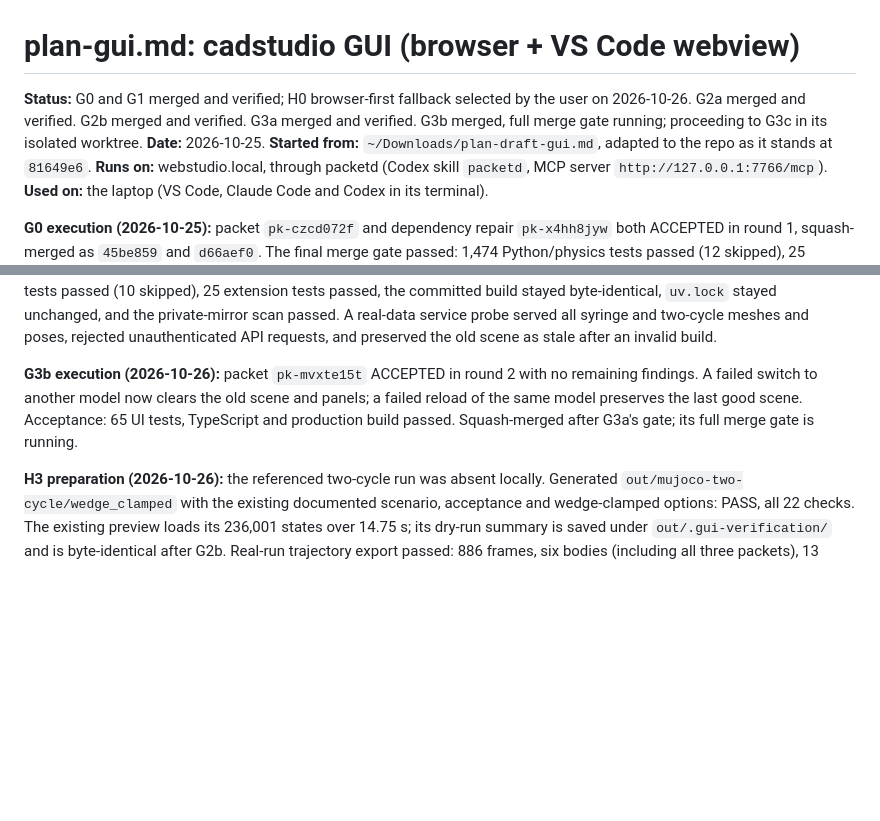
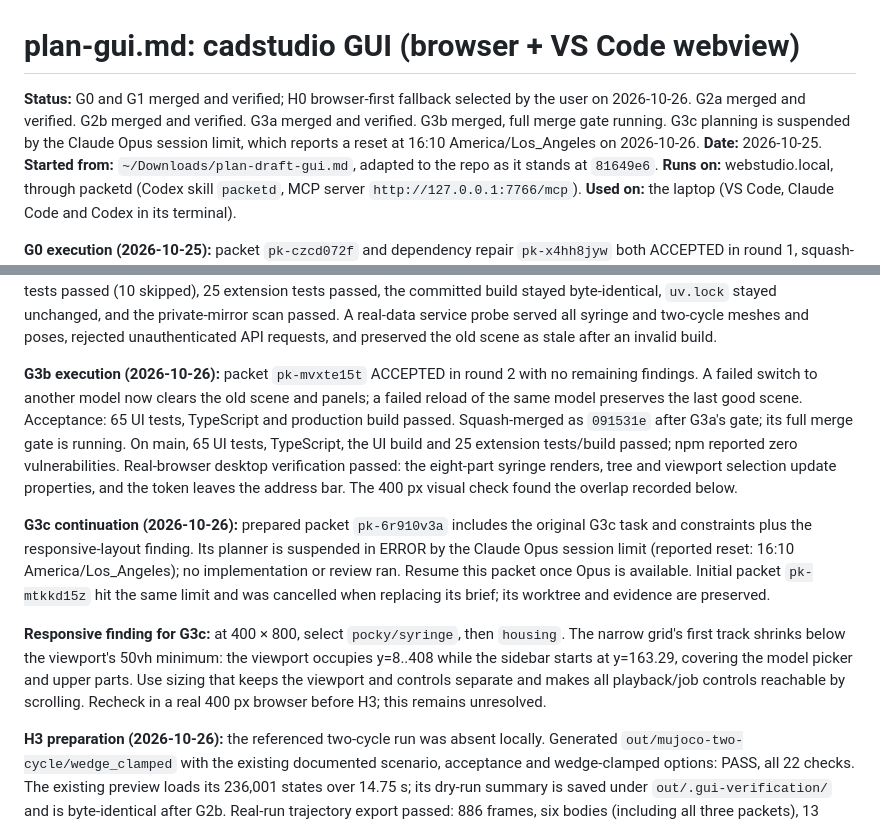
Before and after one commit to danillogical/cadstudio, a Markdown page: plan-gui.md, 2 parts joined by grey strips. Rendered like a GitHub page; blank space fills up the shorter version.

Commit message:
Record browser verification and the Opus quota blocker
Preserve the prepared G3c continuation and its measured 400-pixel layout finding. G3b full merge gate remains running.

```diff
--- a/plan-gui.md
+++ b/plan-gui.md
@@ -1,6 +1,6 @@
 # plan-gui.md: cadstudio GUI (browser + VS Code webview)
 
-**Status:** G0 and G1 merged and verified; H0 browser-first fallback selected by the user on 2026-10-26. G2a merged and verified. G2b merged and verified. G3a merged and verified. G3b merged, full merge gate running; proceeding to G3c in its isolated worktree.
+**Status:** G0 and G1 merged and verified; H0 browser-first fallback selected by the user on 2026-10-26. G2a merged and verified. G2b merged and verified. G3a merged and verified. G3b merged, full merge gate running. G3c planning is suspended by the Claude Opus session limit, which reports a reset at 16:10 America/Los_Angeles on 2026-10-26.
 **Date:** 2026-10-25.
 **Started from:** `~/Downloads/plan-draft-gui.md`, adapted to the repo as it stands at `81649e6`.
 **Runs on:** webstudio.local, through packetd (Codex skill `packetd`, MCP server `http://127.0.0.1:7766/mcp`).
@@ -38,7 +38,11 @@ What changed from the draft, after reading the repo:
 
 **G3a execution (2026-10-26):** packet `pk-5qvayr8b` ACCEPTED in round 2 with no remaining findings, squash-merged as `ce21c5c`. The round-1 cancellation race and checkout-dependent fallback-page test were fixed and covered by regressions. Acceptance: 20 service tests and 10 CLI/import-boundary tests passed. The full merge gate passed: 1,531 Python/physics tests passed (10 skipped), 25 extension tests passed, the committed build stayed byte-identical, `uv.lock` stayed unchanged, and the private-mirror scan passed. A real-data service probe served all syringe and two-cycle meshes and poses, rejected unauthenticated API requests, and preserved the old scene as stale after an invalid build.
 
-**G3b execution (2026-10-26):** packet `pk-mvxte15t` ACCEPTED in round 2 with no remaining findings. A failed switch to another model now clears the old scene and panels; a failed reload of the same model preserves the last good scene. Acceptance: 65 UI tests, TypeScript and production build passed. Squash-merged after G3a's gate; its full merge gate is running.
+**G3b execution (2026-10-26):** packet `pk-mvxte15t` ACCEPTED in round 2 with no remaining findings. A failed switch to another model now clears the old scene and panels; a failed reload of the same model preserves the last good scene. Acceptance: 65 UI tests, TypeScript and production build passed. Squash-merged as `091531e` after G3a's gate; its full merge gate is running. On main, 65 UI tests, TypeScript, the UI build and 25 extension tests/build passed; npm reported zero vulnerabilities. Real-browser desktop verification passed: the eight-part syringe renders, tree and viewport selection update properties, and the token leaves the address bar. The 400 px visual check found the overlap recorded below.
+
+**G3c continuation (2026-10-26):** prepared packet `pk-6r910v3a` includes the original G3c task and constraints plus the responsive-layout finding. Its planner is suspended in ERROR by the Claude Opus session limit (reported reset: 16:10 America/Los_Angeles); no implementation or review ran. Resume this packet once Opus is available. Initial packet `pk-mtkkd15z` hit the same limit and was cancelled when replacing its brief; its worktree and evidence are preserved.
+
+**Responsive finding for G3c:** at 400 × 800, select `pocky/syringe`, then `housing`. The narrow grid's first track shrinks below the viewport's 50vh minimum: the viewport occupies y=8..408 while the sidebar starts at y=163.29, covering the model picker and upper parts. Use sizing that keeps the viewport and controls separate and makes all playback/job controls reachable by scrolling. Recheck in a real 400 px browser before H3; this remains unresolved.
 
 **H3 preparation (2026-10-26):** the referenced two-cycle run was absent locally. Generated `out/mujoco-two-cycle/wedge_clamped` with the existing documented scenario, acceptance and wedge-clamped options: PASS, all 22 checks. The existing preview loads its 236,001 states over 14.75 s; its dry-run summary is saved under `out/.gui-verification/` and is byte-identical after G2b. Real-run trajectory export passed: 886 frames, six bodies (including all three packets), 13 phases, and 45,583 contact samples; the source run listing, sizes and mtimes stayed unchanged. H3 itself remains pending.
 
```
